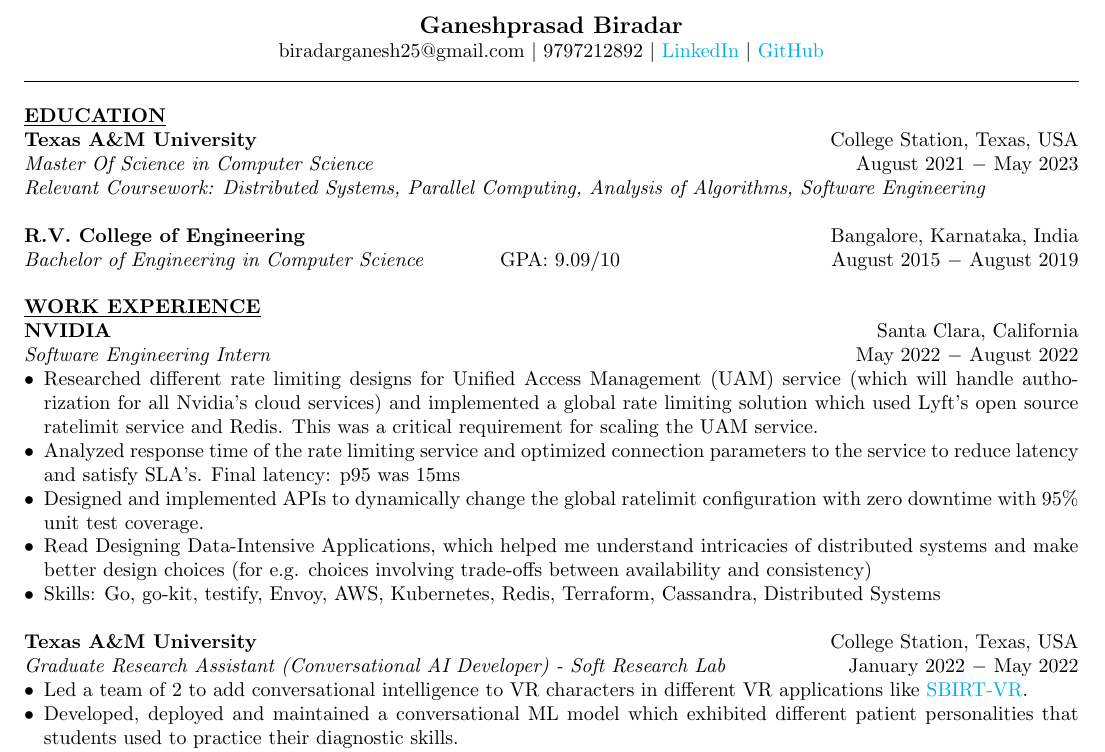
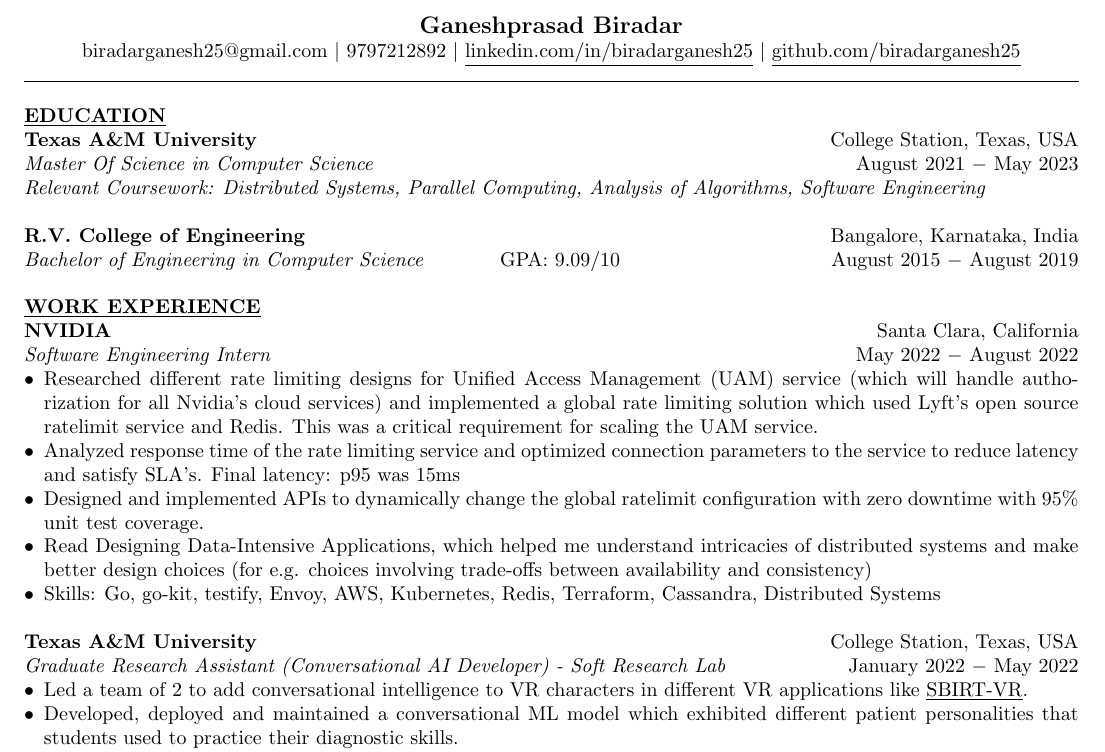
Before and after one commit to biradarganesh25/resume, a LaTeX CV (resume.tex): part of page 1 of 2, cut so that both start at the same text. Compiled offline with pdfLaTeX.

Commit message:
Chaned the way links are shown (removed color, underlined them)

```diff
--- a/resume.tex
+++ b/resume.tex
@@ -23,7 +23,7 @@
 \pagestyle{fancy}
 
 \hypersetup{
- colorlinks=true,
+ colorlinks=false,
     linkcolor=blue,
     filecolor=magenta,
     urlcolor=cyan,
@@ -37,7 +37,7 @@
 \begin{center}
 % \thispagestyle{empty}
 \large \textbf{Ganeshprasad Biradar \\}
-\normalsize biradarganesh25@gmail.com $\mid$ 9797212892 $\mid$ \href{https://www.linkedin.com/in/biradarganesh25}{LinkedIn} $\mid$ \href{https://github.com/biradarganesh25}{GitHub} \\
+\normalsize biradarganesh25@gmail.com $\mid$ 9797212892 $\mid$ \href{https://www.linkedin.com/in/biradarganesh25}{\underline{linkedin.com/in/biradarganesh25}} $\mid$ \href{https://github.com/biradarganesh25}{\underline{github.com/biradarganesh25}} \\
 \hrulefill
 \end{center}
 
@@ -94,7 +94,7 @@
 \noindent \textbf{Texas A\&M University} \hfill College Station, Texas, USA\\
 \textit{Graduate Research Assistant (Conversational AI Developer) - Soft Research Lab} \hfill January 2022 $-$ May 2022
 \begin{itemize}[noitemsep,nolistsep,leftmargin=*]
-\item {Led a team of 2 to add conversational intelligence to VR characters in different VR applications like \href{https://softinteraction.com/portfolio/sbirt-vr}{SBIRT-VR}}.
+\item {Led a team of 2 to add conversational intelligence to VR characters in different VR applications like \href{https://softinteraction.com/portfolio/sbirt-vr}{\underline{SBIRT-VR}}}.
 \item {Developed, deployed and maintained a conversational ML model which exhibited different patient personalities that students used to practice their diagnostic skills.}
 \item Skills: Rasa, Python, Flask, Gunicorn, PyTorch, BERT and its variants, Scikit-Learn, NLP\\
 
```
